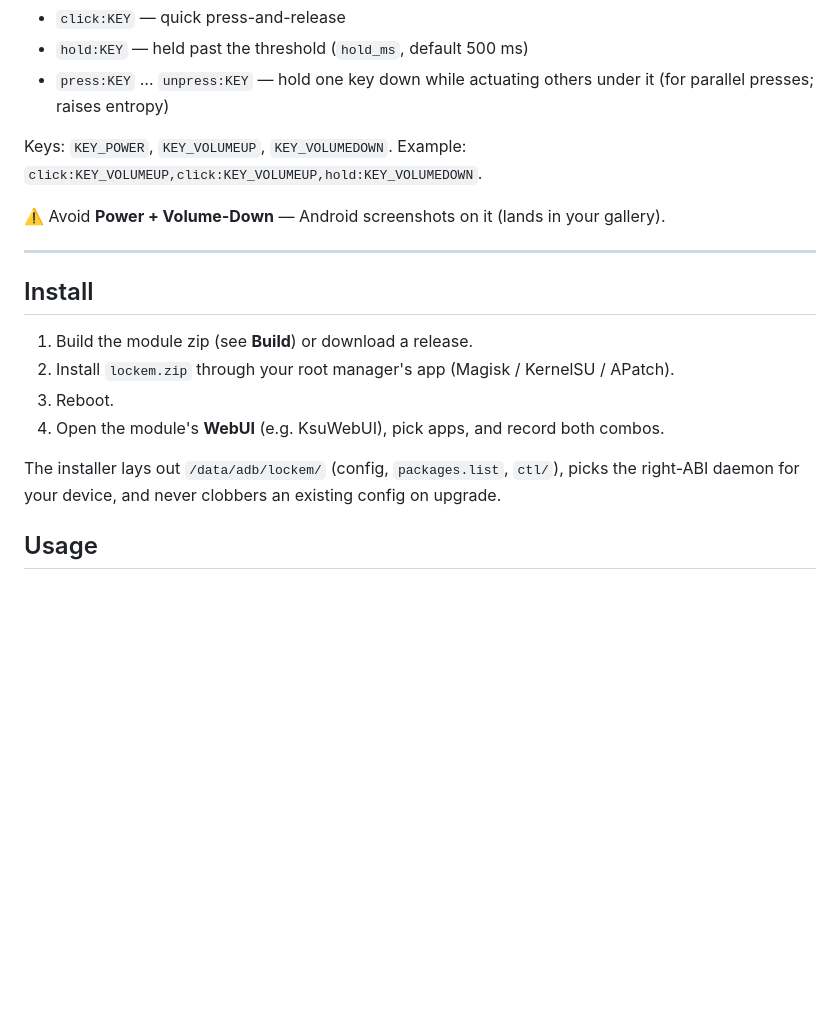
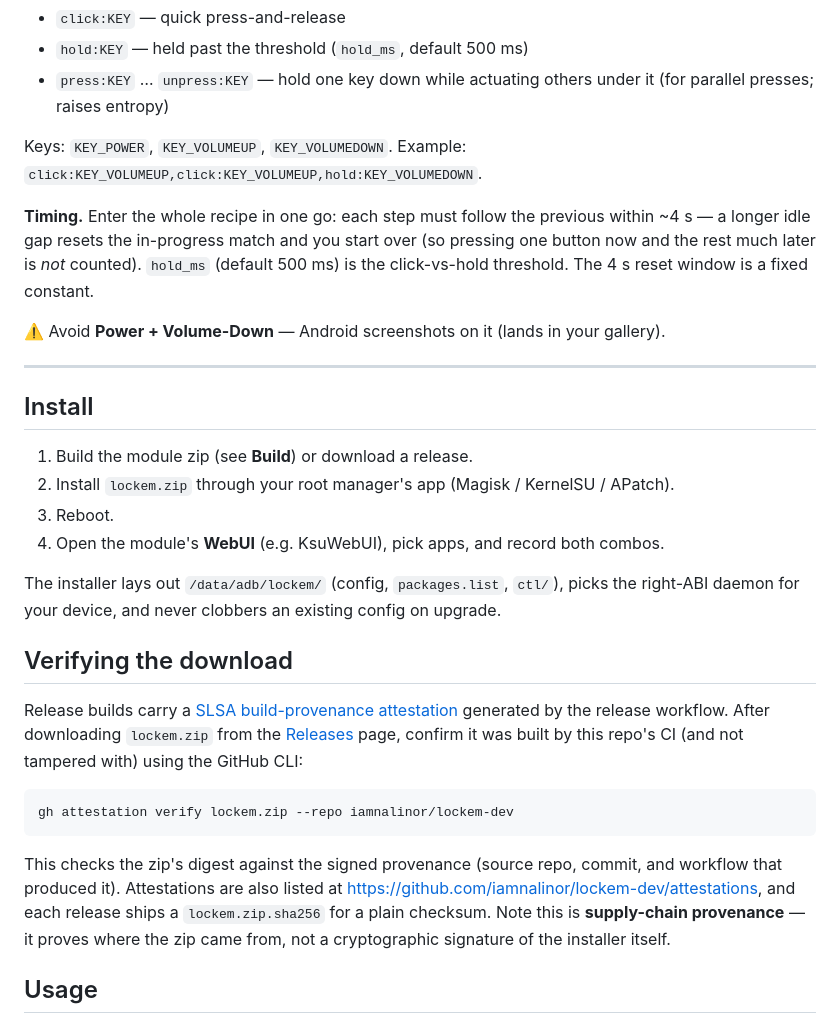
Before and after one commit to iamnalinor/lockem-dev, a Markdown page: README.md, the part around the change. Drawn GitHub-style; blank space fills up the shorter version.

Commit message:
docs(readme): add "Verifying the download" + combo timing note
- New "Verifying the download" section: how to verify a release zip's SLSA
  build-provenance attestation with `gh attestation verify`, link to the repo
  Attestations page, and the sha256 checksum; clarifies it is supply-chain
  provenance, not an installer signature.
- Note combo timing in "Combos are recipes": steps must be entered within the
  ~4 s reset window (fixed constant); hold_ms is the click-vs-hold threshold.

Co-Authored-By: Claude Opus 4.8 <noreply@anthropic.com>
Claude-Session: https://claude.ai/code/session_01BcqxQutyCBWv3y5rxGAjLo

````diff
--- a/README.md
+++ b/README.md
@@ -52,6 +52,11 @@ A combo is an **ordered recipe of tokens**:
 Keys: `KEY_POWER`, `KEY_VOLUMEUP`, `KEY_VOLUMEDOWN`. Example:
 `click:KEY_VOLUMEUP,click:KEY_VOLUMEUP,hold:KEY_VOLUMEDOWN`.
 
+**Timing.** Enter the whole recipe in one go: each step must follow the previous within
+~4 s — a longer idle gap resets the in-progress match and you start over (so pressing
+one button now and the rest much later is *not* counted). `hold_ms` (default 500 ms) is
+the click-vs-hold threshold. The 4 s reset window is a fixed constant.
+
 ⚠️ Avoid **Power + Volume-Down** — Android screenshots on it (lands in your gallery).
 
 ---
@@ -65,6 +70,23 @@ Keys: `KEY_POWER`, `KEY_VOLUMEUP`, `KEY_VOLUMEDOWN`. Example:
 
 The installer lays out `/data/adb/lockem/` (config, `packages.list`, `ctl/`), picks the
 right-ABI daemon for your device, and never clobbers an existing config on upgrade.
+
+## Verifying the download
+
+Release builds carry a [SLSA build-provenance attestation](https://docs.github.com/actions/security-guides/using-artifact-attestations)
+generated by the release workflow. After downloading `lockem.zip` from the
+[Releases](https://github.com/iamnalinor/lockem-dev/releases) page, confirm it was built
+by this repo's CI (and not tampered with) using the GitHub CLI:
+
+```bash
+gh attestation verify lockem.zip --repo iamnalinor/lockem-dev
+```
+
+This checks the zip's digest against the signed provenance (source repo, commit, and
+workflow that produced it). Attestations are also listed at
+<https://github.com/iamnalinor/lockem-dev/attestations>, and each release ships a
+`lockem.zip.sha256` for a plain checksum. Note this is **supply-chain provenance** — it
+proves where the zip came from, not a cryptographic signature of the installer itself.
 
 ## Usage
 
````
